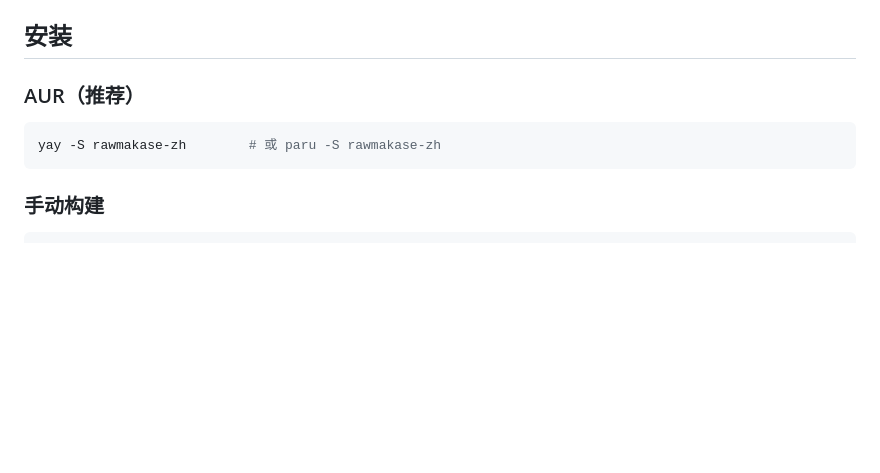
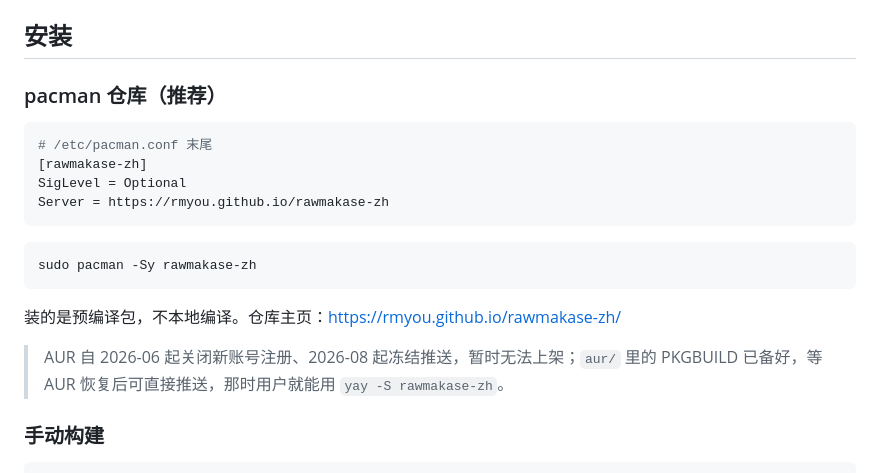
Before and after one commit to rmyou/rawmakase-zh, a Markdown page: README.md, the part around the change. Rendered like a GitHub page; blank space fills up the shorter version.

Commit message:
Point the install section at the published pacman repository

````diff
--- a/README.md
+++ b/README.md
@@ -20,11 +20,23 @@
 
 ## 安装
 
-### AUR（推荐）
+### pacman 仓库（推荐）
+
+```ini
+# /etc/pacman.conf 末尾
+[rawmakase-zh]
+SigLevel = Optional
+Server = https://rmyou.github.io/rawmakase-zh
+```
 
 ```sh
-yay -S rawmakase-zh        # 或 paru -S rawmakase-zh
+sudo pacman -Sy rawmakase-zh
 ```
+
+装的是预编译包，不本地编译。仓库主页：https://rmyou.github.io/rawmakase-zh/
+
+> AUR 自 2026-06 起关闭新账号注册、2026-08 起冻结推送，暂时无法上架；`aur/` 里的
+> PKGBUILD 已备好，等 AUR 恢复后可直接推送，那时用户就能用 `yay -S rawmakase-zh`。
 
 ### 手动构建
 
````
